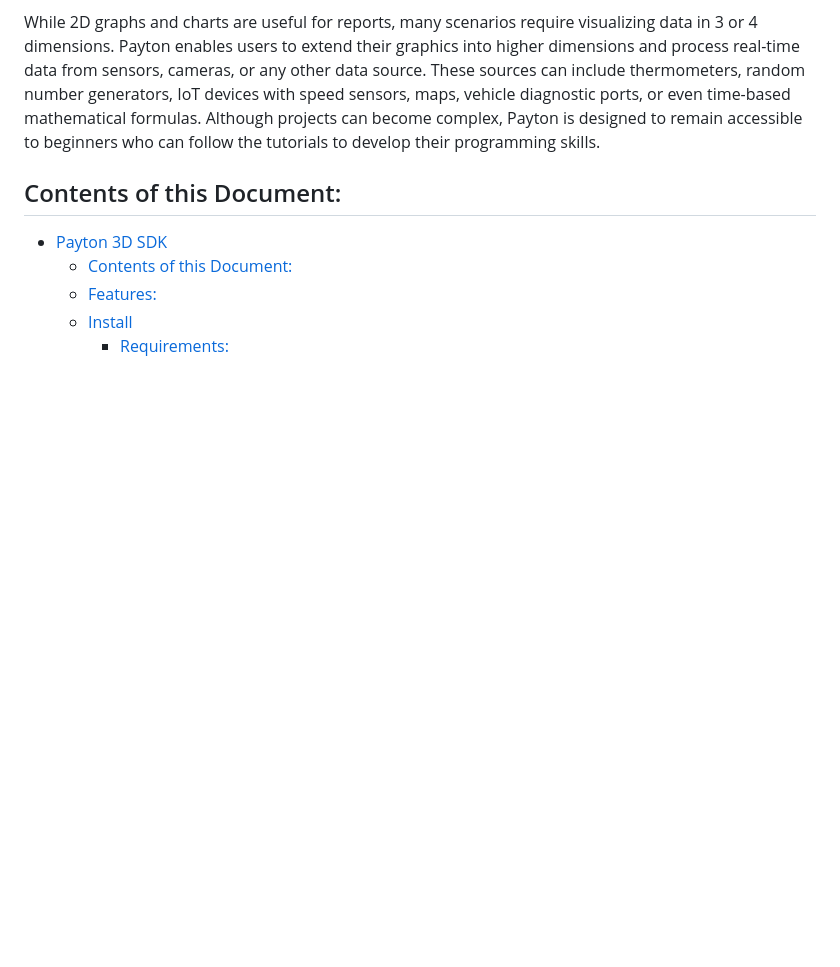
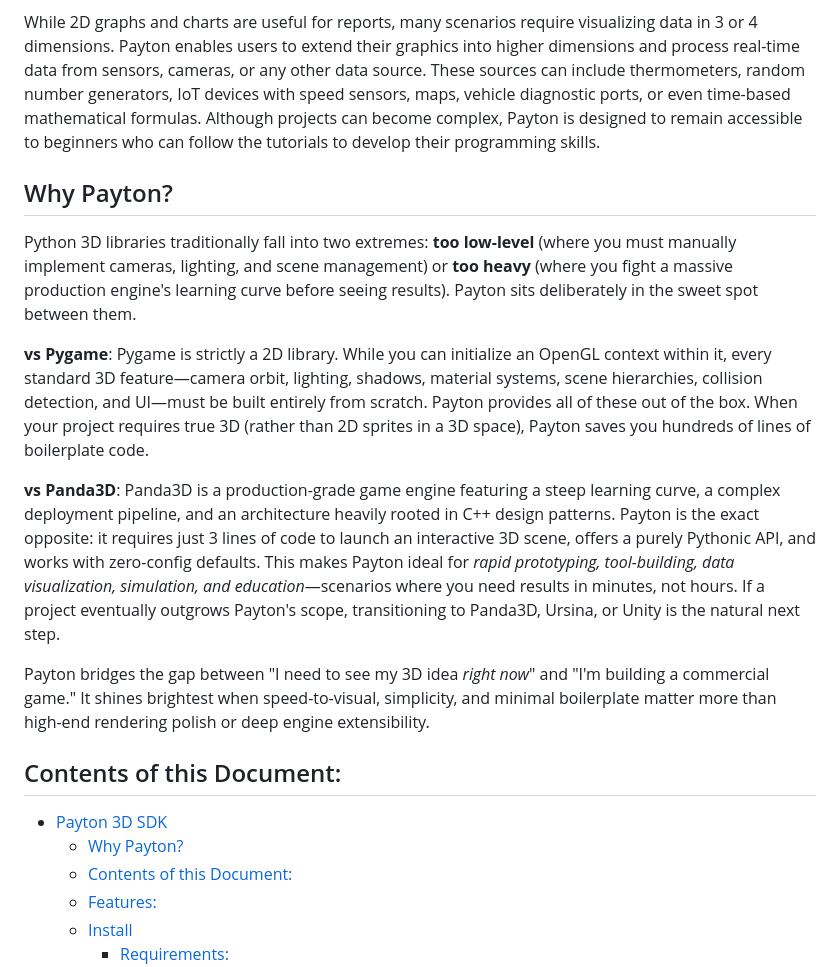
Before and after one commit to sinanislekdemir/payton, a Markdown page: README.md, the part around the change. Drawn GitHub-style; blank space fills up the shorter version.

```diff
--- a/README.md
+++ b/README.md
@@ -27,9 +27,20 @@ Payton is not intended to be a full-featured game engine or complete 3D environm
 
 While 2D graphs and charts are useful for reports, many scenarios require visualizing data in 3 or 4 dimensions. Payton enables users to extend their graphics into higher dimensions and process real-time data from sensors, cameras, or any other data source. These sources can include thermometers, random number generators, IoT devices with speed sensors, maps, vehicle diagnostic ports, or even time-based mathematical formulas. Although projects can become complex, Payton is designed to remain accessible to beginners who can follow the tutorials to develop their programming skills.
 
+## Why Payton?
+
+Python 3D libraries traditionally fall into two extremes: **too low-level** (where you must manually implement cameras, lighting, and scene management) or **too heavy** (where you fight a massive production engine's learning curve before seeing results). Payton sits deliberately in the sweet spot between them.
+
+**vs Pygame**: Pygame is strictly a 2D library. While you can initialize an OpenGL context within it, every standard 3D feature—camera orbit, lighting, shadows, material systems, scene hierarchies, collision detection, and UI—must be built entirely from scratch. Payton provides all of these out of the box. When your project requires true 3D (rather than 2D sprites in a 3D space), Payton saves you hundreds of lines of boilerplate code.
+
+**vs Panda3D**: Panda3D is a production-grade game engine featuring a steep learning curve, a complex deployment pipeline, and an architecture heavily rooted in C++ design patterns. Payton is the exact opposite: it requires just 3 lines of code to launch an interactive 3D scene, offers a purely Pythonic API, and works with zero-config defaults. This makes Payton ideal for *rapid prototyping, tool-building, data visualization, simulation, and education*—scenarios where you need results in minutes, not hours. If a project eventually outgrows Payton's scope, transitioning to Panda3D, Ursina, or Unity is the natural next step.
+
+Payton bridges the gap between "I need to see my 3D idea *right now*" and "I'm building a commercial game." It shines brightest when speed-to-visual, simplicity, and minimal boilerplate matter more than high-end rendering polish or deep engine extensibility.
+
 ## Contents of this Document:
 
 - [Payton 3D SDK](#payton-3d-sdk)
+  - [Why Payton?](#why-payton)
   - [Contents of this Document:](#contents-of-this-document)
   - [Features:](#features)
   - [Install](#install)
```
